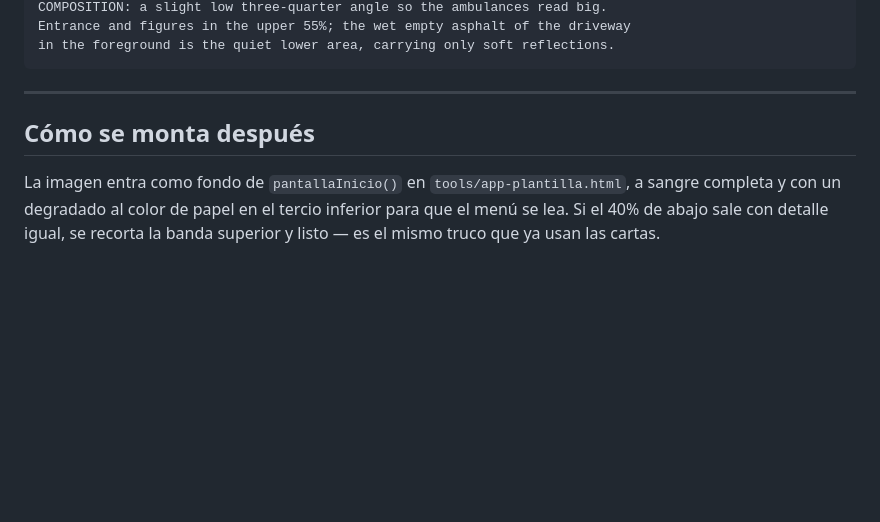
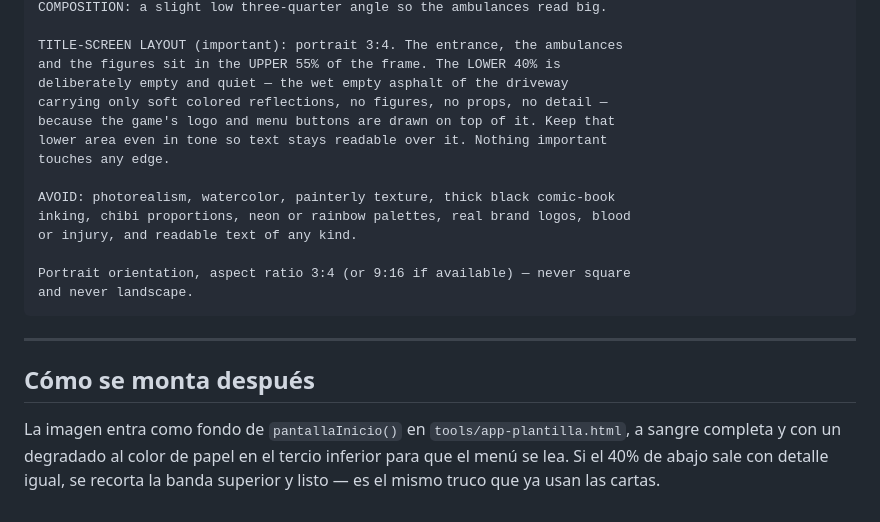
Before and after one commit to diegonicolasmelo-cell/VAYA-TURNO, a Markdown page: docs/PROMPTS-PORTADA.md, the part around one of its changes. Rendered like a GitHub page; blank space fills up the shorter version.

````diff
--- a/docs/PROMPTS-PORTADA.md
+++ b/docs/PROMPTS-PORTADA.md
@@ -137,6 +196,19 @@ emergency lights and the cross, and the warm amber of the canopy lighting.
 COMPOSITION: a slight low three-quarter angle so the ambulances read big.
-Entrance and figures in the upper 55%; the wet empty asphalt of the driveway
-in the foreground is the quiet lower area, carrying only soft reflections.
+
+TITLE-SCREEN LAYOUT (important): portrait 3:4. The entrance, the ambulances
+and the figures sit in the UPPER 55% of the frame. The LOWER 40% is
+deliberately empty and quiet — the wet empty asphalt of the driveway
+carrying only soft colored reflections, no figures, no props, no detail —
+because the game's logo and menu buttons are drawn on top of it. Keep that
+lower area even in tone so text stays readable over it. Nothing important
+touches any edge.
+
+AVOID: photorealism, watercolor, painterly texture, thick black comic-book
+inking, chibi proportions, neon or rainbow palettes, real brand logos, blood
+or injury, and readable text of any kind.
+
+Portrait orientation, aspect ratio 3:4 (or 9:16 if available) — never square
+and never landscape.
 ```
 
 ---
@@ -144,7 +216,7 @@ in the foreground is the quiet lower area, carrying only soft reflections.
 ## Cómo se monta después
 
 La imagen entra como fondo de `pantallaInicio()` en
-`tools/app-plantilla.html`, a sangre completa y con un degradado al color
-de papel en el tercio inferior para que el menú se lea. Si el 40% de abajo
-sale con detalle igual, se recorta la banda superior y listo — es el mismo
-truco que ya usan las cartas.
+`tools/app-plantilla.html`, a sangre completa y con un degradado al color de
+papel en el tercio inferior para que el menú se lea. Si el 40% de abajo sale
+con detalle igual, se recorta la banda superior y listo — es el mismo truco
+que ya usan las cartas.
````
Also changed, not shown: other parts of docs/PROMPTS-PORTADA.md (+125 -66 lines).
